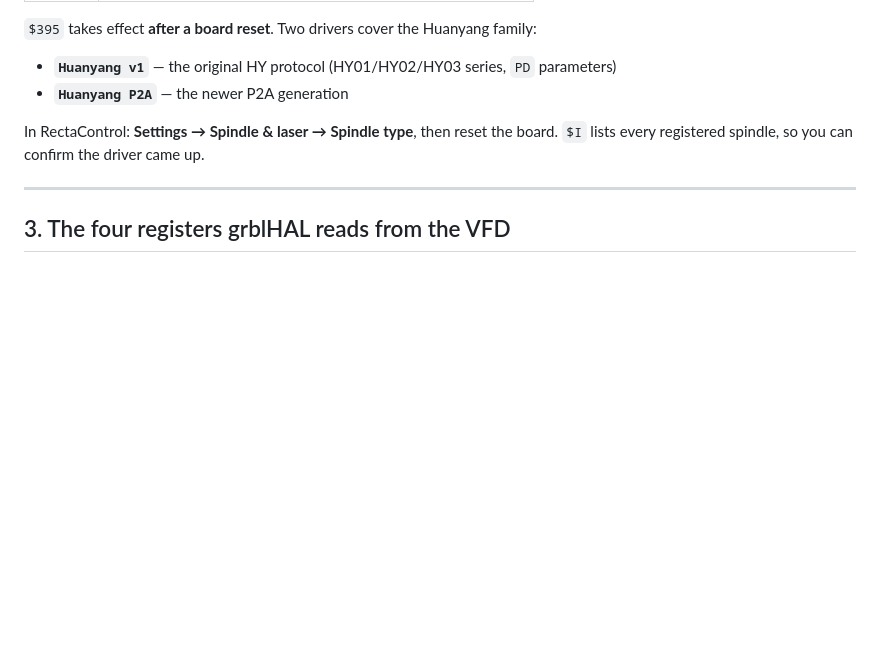
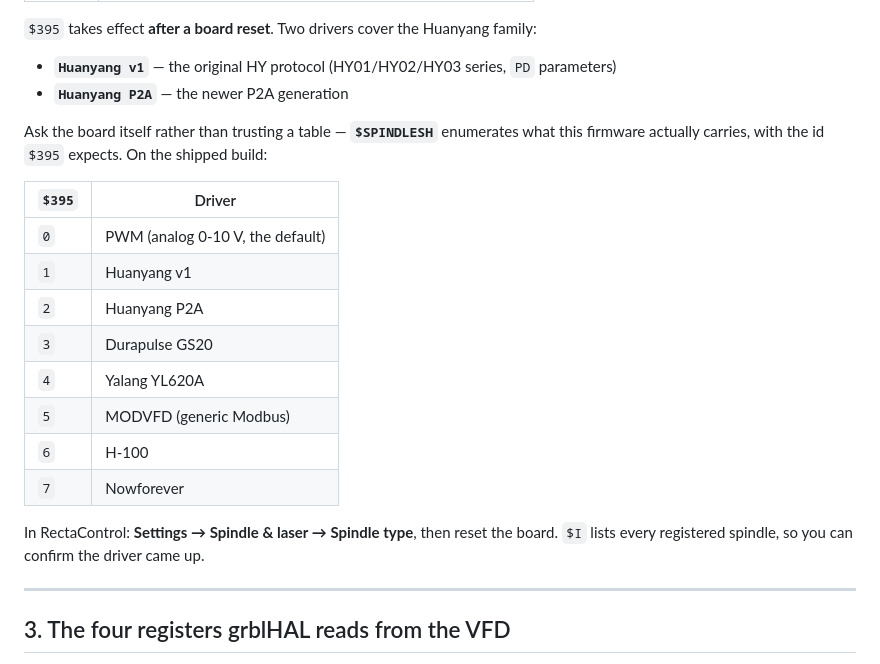
Before and after one commit to rectabot/RectaBot, a Markdown page: Docs/Reference/VFD_Modbus_Setup.md, the part around the change. Rendered like a GitHub page; blank space fills up the shorter version.

Commit message:
docs(vfd): list the spindle driver ids, and how to ask the board for them
$395 takes a number, and guessing it is the first place a Modbus setup stalls.
$SPINDLESH enumerates what the firmware really carries, so the guide points at
that first and gives the shipped build's ids as a convenience — read off a live
board rather than copied from a header that may drift.

Co-Authored-By: Claude Opus 5 <noreply@anthropic.com>

```diff
--- a/Docs/Reference/VFD_Modbus_Setup.md
+++ b/Docs/Reference/VFD_Modbus_Setup.md
@@ -72,6 +72,20 @@ The shipped firmware has all VFD protocols compiled in; you select one at runtim
 
 - **`Huanyang v1`** — the original HY protocol (HY01/HY02/HY03 series, `PD` parameters)
 - **`Huanyang P2A`** — the newer P2A generation
+
+Ask the board itself rather than trusting a table — **`$SPINDLESH`** enumerates what
+this firmware actually carries, with the id `$395` expects. On the shipped build:
+
+| `$395` | Driver |
+|---|---|
+| `0` | PWM (analog 0-10 V, the default) |
+| `1` | Huanyang v1 |
+| `2` | Huanyang P2A |
+| `3` | Durapulse GS20 |
+| `4` | Yalang YL620A |
+| `5` | MODVFD (generic Modbus) |
+| `6` | H-100 |
+| `7` | Nowforever |
 
 In RectaControl: **Settings → Spindle & laser → Spindle type**, then reset the board.
 `$I` lists every registered spindle, so you can confirm the driver came up.
```
